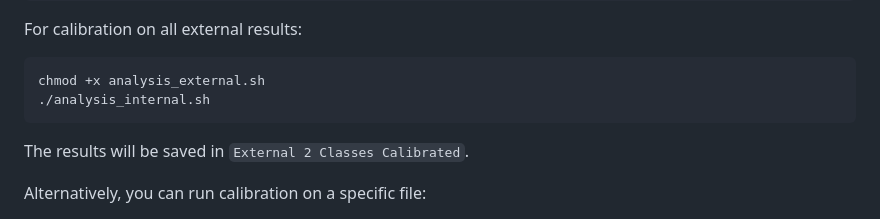
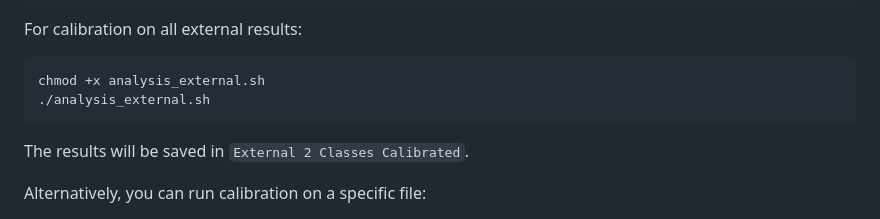
Before and after one commit to NUBagciLab/Cyst-X, a Markdown page: Classification/results_calibration/README.md, the part around the change. Rendered like a GitHub page.

```diff
--- a/Classification/results_calibration/README.md
+++ b/Classification/results_calibration/README.md
@@ -16,7 +16,7 @@ Alternatively, you can run calibration on a specific file:
 For calibration on all external results:
 
     chmod +x analysis_external.sh
-    ./analysis_internal.sh
+    ./analysis_external.sh
 
 The results will be saved in `External 2 Classes Calibrated`.
 
```
